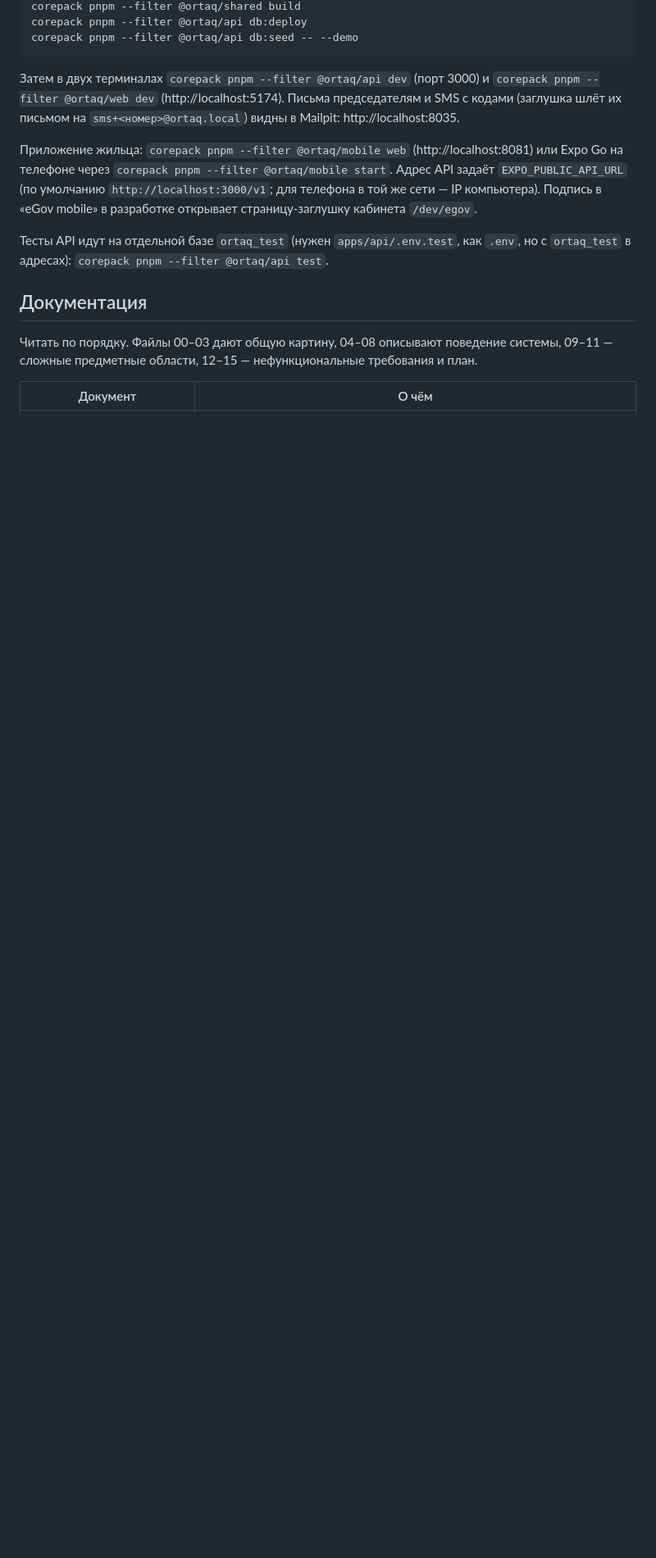
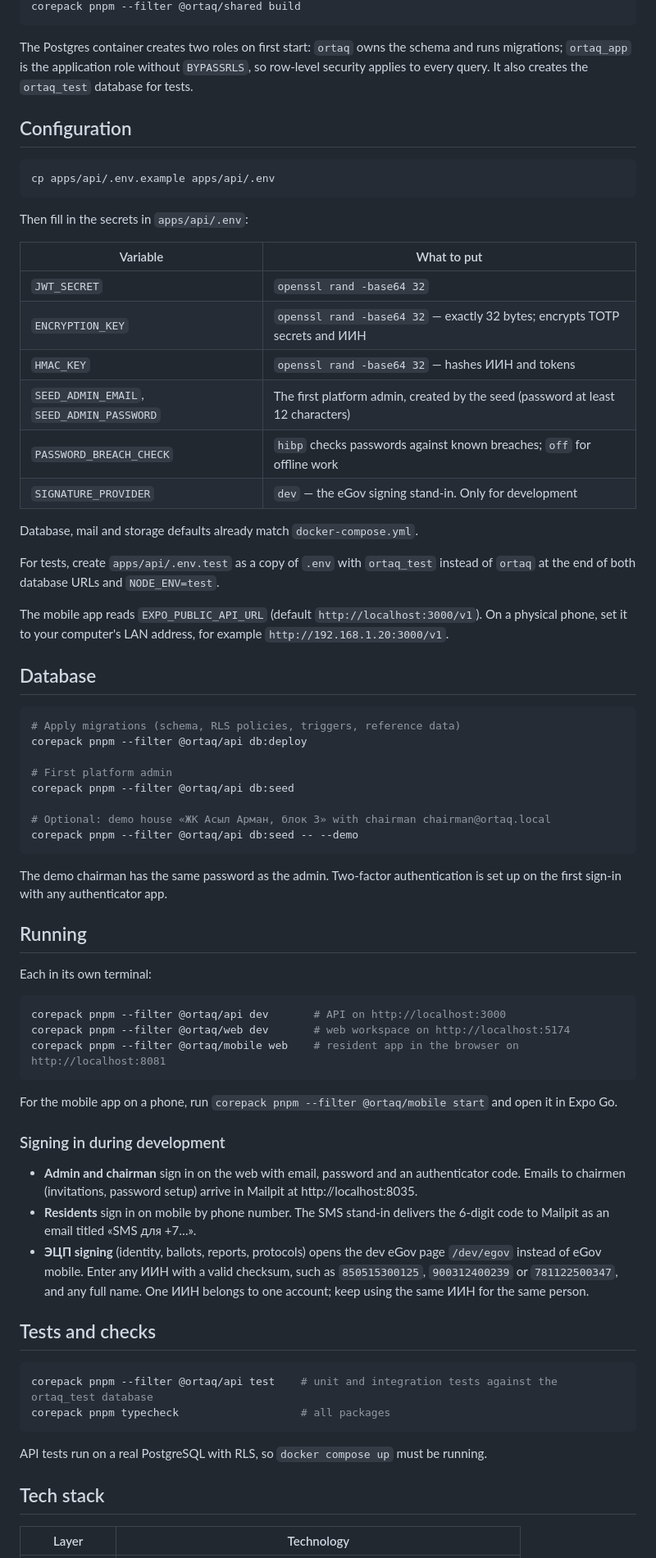
Before and after one commit to rentify-kz/ortaq-osi, a Markdown page: README.md, the part around one of its changes. Shown at 82% size. GitHub-like rendering; blank space fills up the shorter version.

````diff
--- a/README.md
+++ b/README.md
@@ -32,17 +53,74 @@ cp apps/api/.env.example apps/api/.env   # заполнить секреты, с
 corepack pnpm --filter @ortaq/shared build
+```
+
+The Postgres container creates two roles on first start: `ortaq` owns the schema and runs migrations; `ortaq_app` is the application role without `BYPASSRLS`, so row-level security applies to every query. It also creates the `ortaq_test` database for tests.
+
+## Configuration
+
+```bash
+cp apps/api/.env.example apps/api/.env
+```
+
+Then fill in the secrets in `apps/api/.env`:
+
+| Variable | What to put |
+|---|---|
+| `JWT_SECRET` | `openssl rand -base64 32` |
+| `ENCRYPTION_KEY` | `openssl rand -base64 32` — exactly 32 bytes; encrypts TOTP secrets and ИИН |
+| `HMAC_KEY` | `openssl rand -base64 32` — hashes ИИН and tokens |
+| `SEED_ADMIN_EMAIL`, `SEED_ADMIN_PASSWORD` | The first platform admin, created by the seed (password at least 12 characters) |
+| `PASSWORD_BREACH_CHECK` | `hibp` checks passwords against known breaches; `off` for offline work |
+| `SIGNATURE_PROVIDER` | `dev` — the eGov signing stand-in. Only for development |
+
+Database, mail and storage defaults already match `docker-compose.yml`.
+
+For tests, create `apps/api/.env.test` as a copy of `.env` with `ortaq_test` instead of `ortaq` at the end of both database URLs and `NODE_ENV=test`.
+
+The mobile app reads `EXPO_PUBLIC_API_URL` (default `http://localhost:3000/v1`). On a physical phone, set it to your computer's LAN address, for example `http://192.168.1.20:3000/v1`.
+
+## Database
+
+```bash
+# Apply migrations (schema, RLS policies, triggers, reference data)
 corepack pnpm --filter @ortaq/api db:deploy
+
+# First platform admin
+corepack pnpm --filter @ortaq/api db:seed
+
+# Optional: demo house «ЖК Асыл Арман, блок 3» with chairman chairman@ortaq.local
 corepack pnpm --filter @ortaq/api db:seed -- --demo
 ```
 
-Затем в двух терминалах `corepack pnpm --filter @ortaq/api dev` (порт 3000) и `corepack pnpm --filter @ortaq/web dev` (http://localhost:5174). Письма председателям и SMS с кодами (заглушка шлёт их письмом на `sms+<номер>@ortaq.local`) видны в Mailpit: http://localhost:8035.
+The demo chairman has the same password as the admin. Two-factor authentication is set up on the first sign-in with any authenticator app.
 
-Приложение жильца: `corepack pnpm --filter @ortaq/mobile web` (http://localhost:8081) или Expo Go на телефоне через `corepack pnpm --filter @ortaq/mobile start`. Адрес API задаёт `EXPO_PUBLIC_API_URL` (по умолчанию `http://localhost:3000/v1`; для телефона в той же сети — IP компьютера). Подпись в «eGov mobile» в разработке открывает страницу-заглушку кабинета `/dev/egov`.
+## Running
 
-Тесты API идут на отдельной базе `ortaq_test` (нужен `apps/api/.env.test`, как `.env`, но с `ortaq_test` в адресах): `corepack pnpm --filter @ortaq/api test`.
+Each in its own terminal:
 
-## Документация
+```bash
+corepack pnpm --filter @ortaq/api dev       # API on http://localhost:3000
+corepack pnpm --filter @ortaq/web dev       # web workspace on http://localhost:5174
+corepack pnpm --filter @ortaq/mobile web    # resident app in the browser on http://localhost:8081
+```
 
-Читать по порядку. Файлы 00–03 дают общую картину, 04–08 описывают поведение системы, 09–11 — сложные предметные области, 12–15 — нефункциональные требования и план.
+For the mobile app on a phone, run `corepack pnpm --filter @ortaq/mobile start` and open it in Expo Go.
 
-| Документ | О чём |
+### Signing in during development
+
+- **Admin and chairman** sign in on the web with email, password and an authenticator code. Emails to chairmen (invitations, password setup) arrive in Mailpit at http://localhost:8035.
+- **Residents** sign in on mobile by phone number. The SMS stand-in delivers the 6-digit code to Mailpit as an email titled «SMS для +7…».
+- **ЭЦП signing** (identity, ballots, reports, protocols) opens the dev eGov page `/dev/egov` instead of eGov mobile. Enter any ИИН with a valid checksum, such as `850515300125`, `900312400239` or `781122500347`, and any full name. One ИИН belongs to one account; keep using the same ИИН for the same person.
+
+## Tests and checks
+
+```bash
+corepack pnpm --filter @ortaq/api test    # unit and integration tests against the ortaq_test database
+corepack pnpm typecheck                   # all packages
+```
+
+API tests run on a real PostgreSQL with RLS, so `docker compose up` must be running.
+
+## Tech stack
+
+| Layer | Technology |
 |---|---|
````
Also changed, not shown: other parts of README.md (+60 -52 lines).
